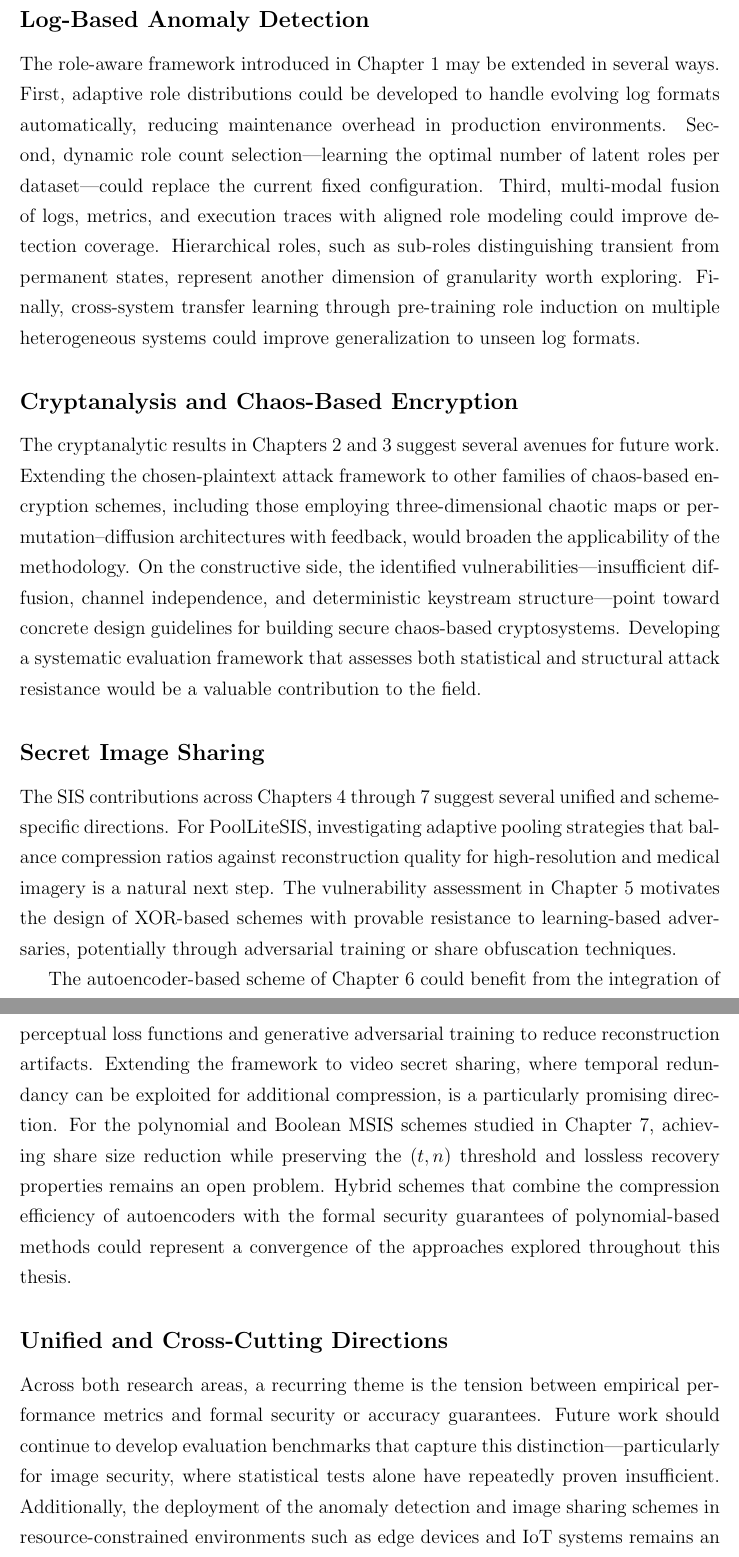
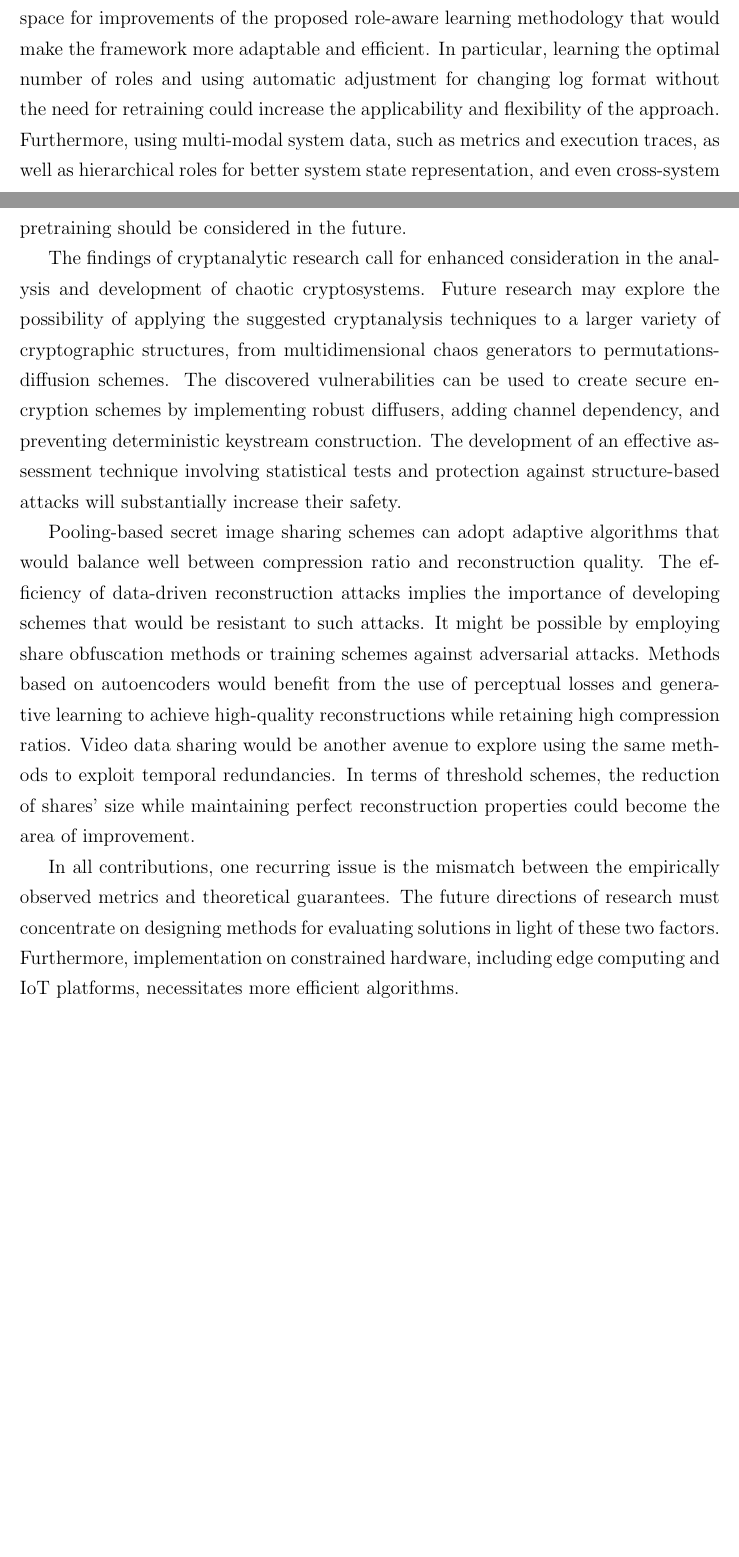
Before and after one commit to Nithin1729S/Major-Project-Report, a LaTeX thesis (Main-File.tex, which reads Chapter-8.tex): two parts of pages 170 and 171 of 184 before the commit and two parts of pages 169 and 170 of 183 after it, joined at a grey line, cut at the place of the change, the shorter picture padded with empty space. Compiled offline with pdfLaTeX.

Commit message:
Remove subsections in future work  and humanize the last chapter

```diff
--- a/Chapter-8.tex
+++ b/Chapter-8.tex
@@ -26,18 +26,8 @@ The research presented in this thesis opens several promising directions for fur
 
-\subsection*{Log-Based Anomaly Detection}
+For the first line of research, regarding log-based anomaly detection, there is much space for improvements of the proposed role-aware learning methodology that would make the framework more adaptable and efficient. In particular, learning the optimal number of roles and using automatic adjustment for changing log format without the need for retraining could increase the applicability and flexibility of the approach. Furthermore, using multi-modal system data, such as metrics and execution traces, as well as hierarchical roles for better system state representation, and even cross-system pretraining should be considered in the future.
 
-The role-aware framework introduced in Chapter~1 may be extended in several ways. First, adaptive role distributions could be developed to handle evolving log formats automatically, reducing maintenance overhead in production environments. Second, dynamic role count selection—learning the optimal number of latent roles per dataset—could replace the current fixed configuration. Third, multi-modal fusion of logs, metrics, and execution traces with aligned role modeling could improve detection coverage. Hierarchical roles, such as sub-roles distinguishing transient from permanent states, represent another dimension of granularity worth exploring. Finally, cross-system transfer learning through pre-training role induction on multiple heterogeneous systems could improve generalization to unseen log formats.
+The findings of cryptanalytic research call for enhanced consideration in the analysis and development of chaotic cryptosystems. Future research may explore the possibility of applying the suggested cryptanalysis techniques to a larger variety of cryptographic structures, from multidimensional chaos generators to permutations-diffusion schemes. The discovered vulnerabilities can be used to create secure encryption schemes by implementing robust diffusers, adding channel dependency, and preventing deterministic keystream construction. The development of an effective assessment technique involving statistical tests and protection against structure-based attacks will substantially increase their safety.
 
-\subsection*{Cryptanalysis and Chaos-Based Encryption}
+Pooling-based secret image sharing schemes can adopt adaptive algorithms that would balance well between compression ratio and reconstruction quality. The efficiency of data-driven reconstruction attacks implies the importance of developing schemes that would be resistant to such attacks. It might be possible by employing share obfuscation methods or training schemes against adversarial attacks. Methods based on autoencoders would benefit from the use of perceptual losses and generative learning to achieve high-quality reconstructions while retaining high compression ratios. Video data sharing would be another avenue to explore using the same methods to exploit temporal redundancies. In terms of threshold schemes, the reduction of shares' size while maintaining perfect reconstruction properties could become the area of improvement.
 
-The cryptanalytic results in Chapters~2 and~3 suggest several avenues for future work. Extending the chosen-plaintext attack framework to other families of chaos-based encryption schemes, including those employing three-dimensional chaotic maps or permutation–diffusion architectures with feedback, would broaden the applicability of the methodology. On the constructive side, the identified vulnerabilities—insufficient diffusion, channel independence, and deterministic keystream structure—point toward concrete design guidelines for building secure chaos-based cryptosystems. Developing a systematic evaluation framework that assesses both statistical and structural attack resistance would be a valuable contribution to the field.
-
-\subsection*{Secret Image Sharing}
-
-The SIS contributions across Chapters~4 through~7 suggest several unified and scheme-specific directions. For PoolLiteSIS, investigating adaptive pooling strategies that balance compression ratios against reconstruction quality for high-resolution and medical imagery is a natural next step. The vulnerability assessment in Chapter~5 motivates the design of XOR-based schemes with provable resistance to learning-based adversaries, potentially through adversarial training or share obfuscation techniques.
-
-The autoencoder-based scheme of Chapter~6 could benefit from the integration of perceptual loss functions and generative adversarial training to reduce reconstruction artifacts. Extending the framework to video secret sharing, where temporal redundancy can be exploited for additional compression, is a particularly promising direction. For the polynomial and Boolean MSIS schemes studied in Chapter~7, achieving share size reduction while preserving the $(t,n)$ threshold and lossless recovery properties remains an open problem. Hybrid schemes that combine the compression efficiency of autoencoders with the formal security guarantees of polynomial-based methods could represent a convergence of the approaches explored throughout this thesis.
-
-\subsection*{Unified and Cross-Cutting Directions}
-
-Across both research areas, a recurring theme is the tension between empirical performance metrics and formal security or accuracy guarantees. Future work should continue to develop evaluation benchmarks that capture this distinction—particularly for image security, where statistical tests alone have repeatedly proven insufficient. Additionally, the deployment of the anomaly detection and image sharing schemes in resource-constrained environments such as edge devices and IoT systems remains an important practical challenge, motivating further work on computational efficiency without compromising security or detection performance.
+In all contributions, one recurring issue is the mismatch between the empirically observed metrics and theoretical guarantees. The future directions of research must concentrate on designing methods for evaluating solutions in light of these two factors. Furthermore, implementation on constrained hardware, including edge computing and IoT platforms, necessitates more efficient algorithms.
```
Also changed, not shown: Chapter-8.tex (18 more changed lines).
